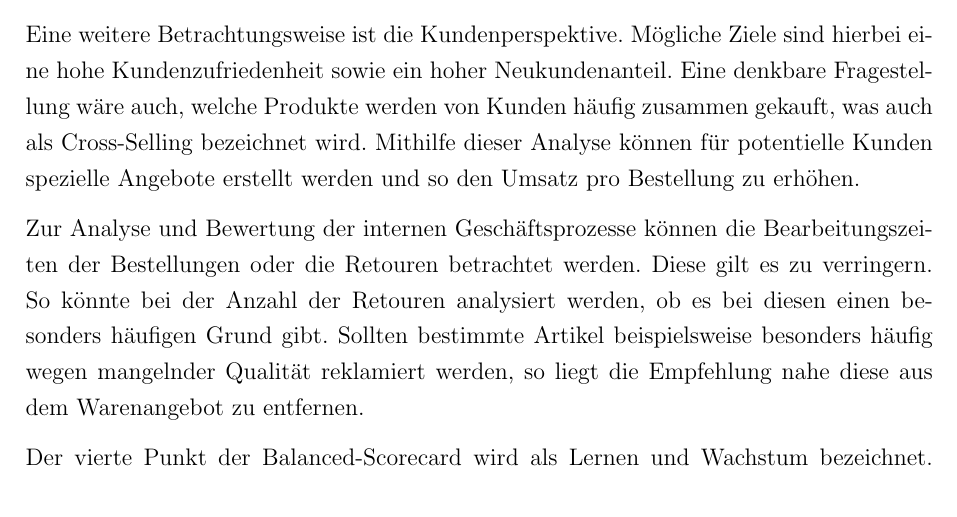
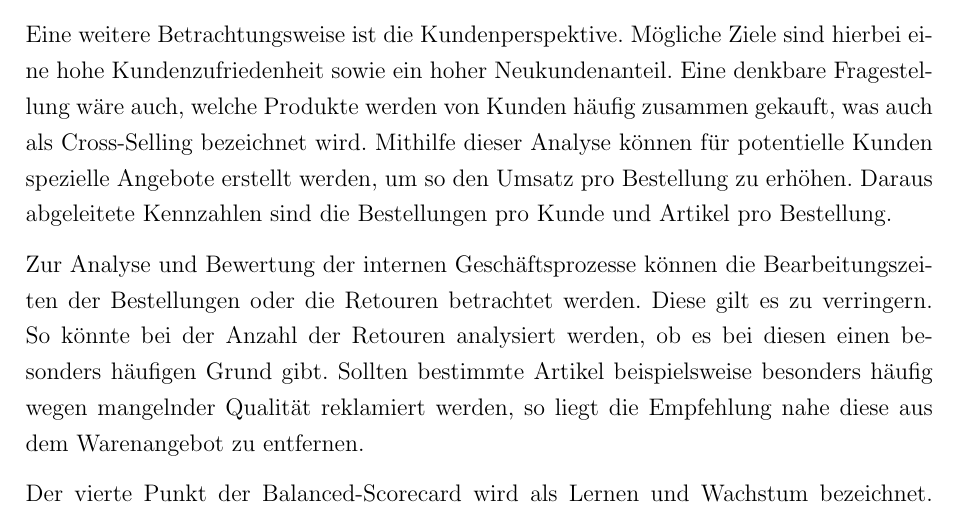
Before and after one commit to SethosII/data-warehousing, a LaTeX document (DataWarehouse-OnlineShop.tex, which reads phase1/phase1.tex): part of page 3 of 7, cut so that both start at the same text. Compiled offline with pdfLaTeX.

Commit message:
kleine Änderungen an visio und Phase 1

```diff
--- a/phase1/phase1.tex
+++ b/phase1/phase1.tex
@@ -5,8 +5,7 @@ Um Faktoren und Kennzahlen für den langfristigen Erfolg des Unternehmens zu ers
 
 Die bedeutendste Perspektive bei Analyse der bereitgestellten Daten ist die finanzielle Sicht. Zu dieser gehören typische betriebswirtschafliche Kennzahlen wie der Gewinn, der Umsatz und die Rentabilität. Als Ziel für diese Perspektive kann die Steigerung der genannten Kennzahlen angesehen werden. Auch die Identifikation und Abstoßung unrentabler Produkte kann als Ziel für die finanzielle Perspektive gesehen werden. Da jedoch nur die Verkaufspreise zur Verfügung stehen, beschränkt sich die Analyse auf die Umsatzentwicklung und -verteilung. Der Umsatz soll dabei in Abhängigkeit der Dimensionen Zeit, Produkt, Alter bzw. Geschlecht des Kunden betrachtet werden. Auf Basis der Ergebnisse dieser Analyse lassen sich beispielsweise die Top-Seller oder auch kaufkräftigsten Kundengruppen bestimmen.
 
-Eine weitere Betrachtungsweise ist die Kundenperspektive. Mögliche Ziele sind hierbei eine hohe Kundenzufriedenheit sowie ein hoher Neukundenanteil. Eine denkbare Fragestellung wäre auch, welche Produkte werden von Kunden häufig zusammen gekauft, was auch als Cross-Selling bezeichnet wird. Mithilfe dieser Analyse können für potentielle Kunden spezielle Angebote erstellt werden und so den Umsatz pro Bestellung zu erhöhen.
-%Daraus abgeleitete Kennzahlen sind die Bestellungen pro Kunde und Artikel pro Bestellung
+Eine weitere Betrachtungsweise ist die Kundenperspektive. Mögliche Ziele sind hierbei eine hohe Kundenzufriedenheit sowie ein hoher Neukundenanteil. Eine denkbare Fragestellung wäre auch, welche Produkte werden von Kunden häufig zusammen gekauft, was auch als Cross-Selling bezeichnet wird. Mithilfe dieser Analyse können für potentielle Kunden spezielle Angebote erstellt werden, um so den Umsatz pro Bestellung zu erhöhen. Daraus abgeleitete Kennzahlen sind die Bestellungen pro Kunde und Artikel pro Bestellung.
 
 Zur Analyse und Bewertung der internen Geschäftsprozesse können die Bearbeitungszeiten der Bestellungen oder die Retouren betrachtet werden. Diese gilt es zu verringern.
 So könnte bei der Anzahl der Retouren analysiert werden, ob es bei diesen einen besonders häufigen Grund gibt. Sollten bestimmte Artikel beispielsweise besonders häufig wegen mangelnder Qualität reklamiert werden, so liegt die Empfehlung nahe diese aus dem Warenangebot zu entfernen.
```
Also changed, not shown: DataWarehouse-OnlineShop.pdf, 1 other file.
